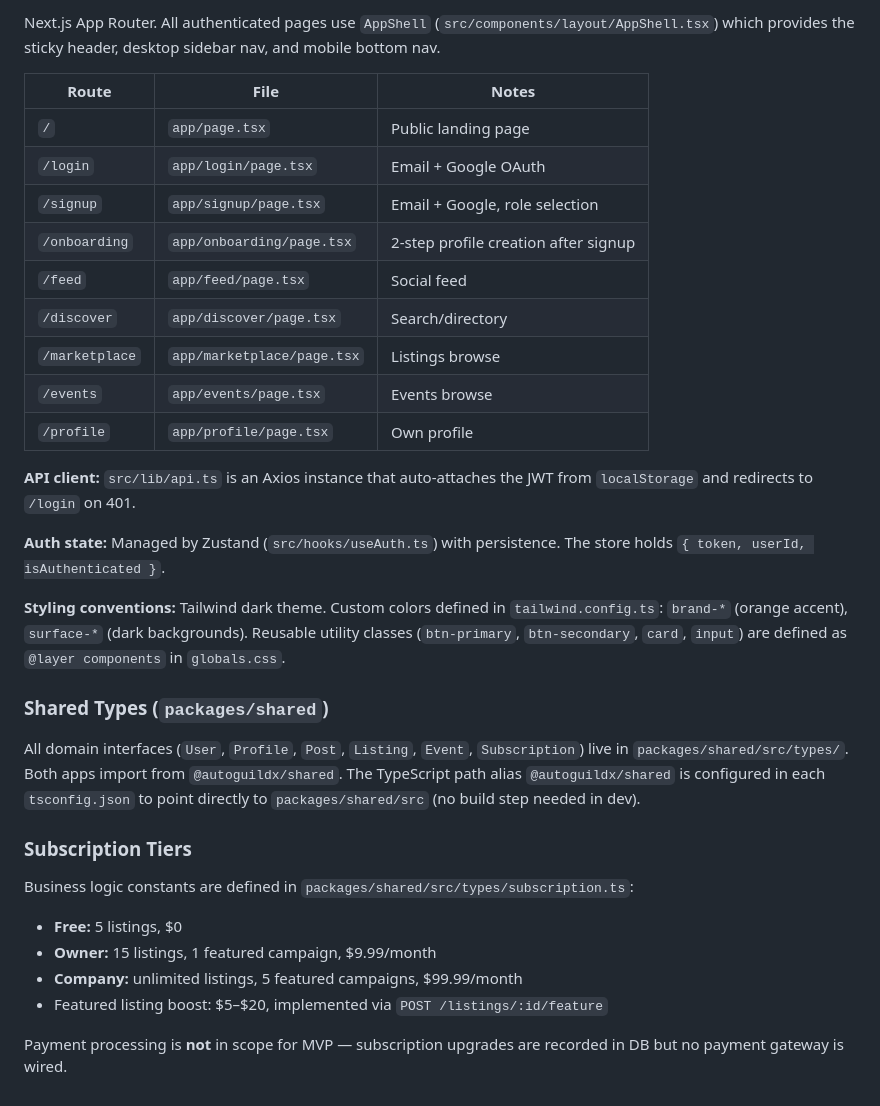
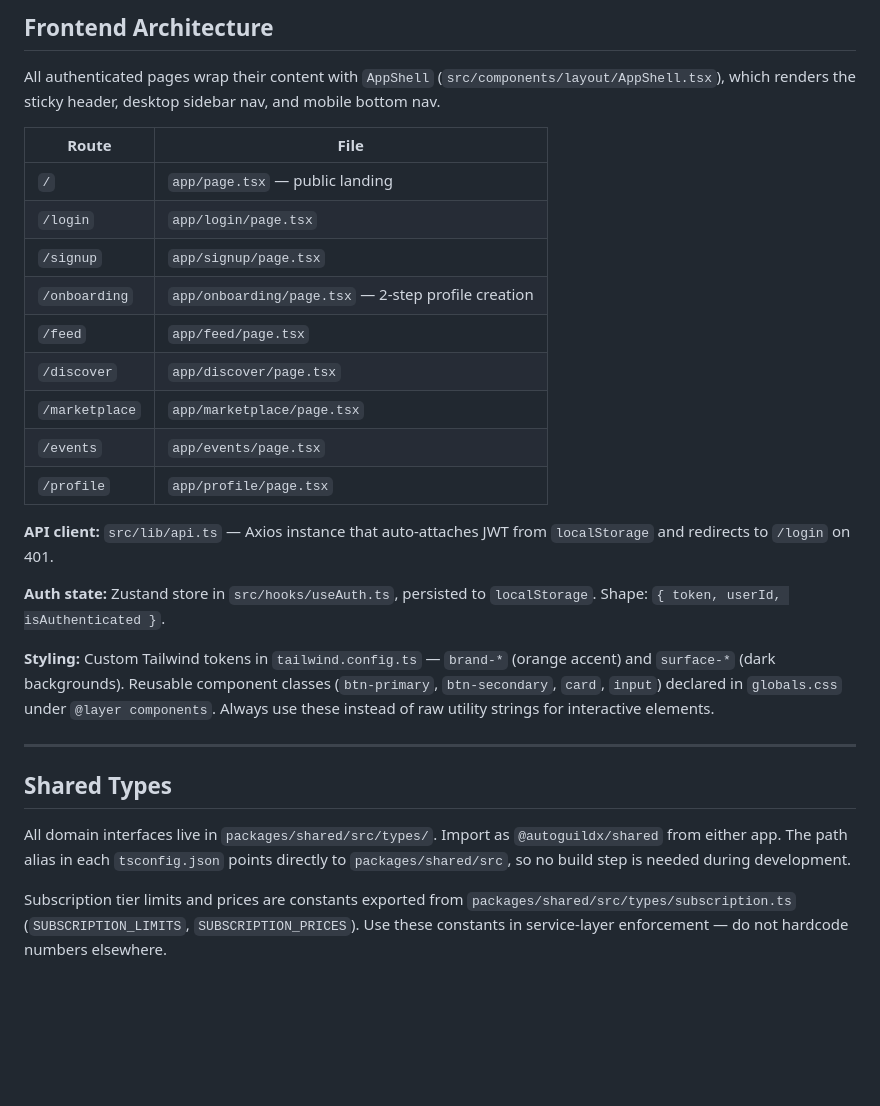
Before and after one commit to Carloskfe/autoguildx, a Markdown page: CLAUDE.md, the part around one of its changes. GitHub-like rendering; blank space fills up the shorter version.

```diff
--- a/CLAUDE.md
+++ b/CLAUDE.md
@@ -70,34 +77,30 @@ Each domain feature follows NestJS module conventions: `module → controller
 
-Next.js App Router. All authenticated pages use `AppShell` (`src/components/layout/AppShell.tsx`) which provides the sticky header, desktop sidebar nav, and mobile bottom nav.
+## Frontend Architecture
 
-| Route | File | Notes |
-|---|---|---|
-| `/` | `app/page.tsx` | Public landing page |
-| `/login` | `app/login/page.tsx` | Email + Google OAuth |
-| `/signup` | `app/signup/page.tsx` | Email + Google, role selection |
-| `/onboarding` | `app/onboarding/page.tsx` | 2-step profile creation after signup |
-| `/feed` | `app/feed/page.tsx` | Social feed |
-| `/discover` | `app/discover/page.tsx` | Search/directory |
-| `/marketplace` | `app/marketplace/page.tsx` | Listings browse |
-| `/events` | `app/events/page.tsx` | Events browse |
-| `/profile` | `app/profile/page.tsx` | Own profile |
+All authenticated pages wrap their content with `AppShell` (`src/components/layout/AppShell.tsx`), which renders the sticky header, desktop sidebar nav, and mobile bottom nav.
 
-**API client:** `src/lib/api.ts` is an Axios instance that auto-attaches the JWT from `localStorage` and redirects to `/login` on 401.
+| Route | File |
+|---|---|
+| `/` | `app/page.tsx` — public landing |
+| `/login` | `app/login/page.tsx` |
+| `/signup` | `app/signup/page.tsx` |
+| `/onboarding` | `app/onboarding/page.tsx` — 2-step profile creation |
+| `/feed` | `app/feed/page.tsx` |
+| `/discover` | `app/discover/page.tsx` |
+| `/marketplace` | `app/marketplace/page.tsx` |
+| `/events` | `app/events/page.tsx` |
+| `/profile` | `app/profile/page.tsx` |
 
-**Auth state:** Managed by Zustand (`src/hooks/useAuth.ts`) with persistence. The store holds `{ token, userId, isAuthenticated }`.
+**API client:** `src/lib/api.ts` — Axios instance that auto-attaches JWT from `localStorage` and redirects to `/login` on 401.
 
-**Styling conventions:** Tailwind dark theme. Custom colors defined in `tailwind.config.ts`: `brand-*` (orange accent), `surface-*` (dark backgrounds). Reusable utility classes (`btn-primary`, `btn-secondary`, `card`, `input`) are defined as `@layer components` in `globals.css`.
+**Auth state:** Zustand store in `src/hooks/useAuth.ts`, persisted to `localStorage`. Shape: `{ token, userId, isAuthenticated }`.
 
-### Shared Types (`packages/shared`)
+**Styling:** Custom Tailwind tokens in `tailwind.config.ts` — `brand-*` (orange accent) and `surface-*` (dark backgrounds). Reusable component classes (`btn-primary`, `btn-secondary`, `card`, `input`) declared in `globals.css` under `@layer components`. Always use these instead of raw utility strings for interactive elements.
 
-All domain interfaces (`User`, `Profile`, `Post`, `Listing`, `Event`, `Subscription`) live in `packages/shared/src/types/`. Both apps import from `@autoguildx/shared`. The TypeScript path alias `@autoguildx/shared` is configured in each `tsconfig.json` to point directly to `packages/shared/src` (no build step needed in dev).
+---
 
-### Subscription Tiers
+## Shared Types
 
-Business logic constants are defined in `packages/shared/src/types/subscription.ts`:
-- **Free:** 5 listings, $0
-- **Owner:** 15 listings, 1 featured campaign, $9.99/month
-- **Company:** unlimited listings, 5 featured campaigns, $99.99/month
-- Featured listing boost: $5–$20, implemented via `POST /listings/:id/feature`
+All domain interfaces live in `packages/shared/src/types/`. Import as `@autoguildx/shared` from either app. The path alias in each `tsconfig.json` points directly to `packages/shared/src`, so no build step is needed during development.
 
-Payment processing is **not** in scope for MVP — subscription upgrades are recorded in DB but no payment gateway is wired.
+Subscription tier limits and prices are constants exported from `packages/shared/src/types/subscription.ts` (`SUBSCRIPTION_LIMITS`, `SUBSCRIPTION_PRICES`). Use these constants in service-layer enforcement — do not hardcode numbers elsewhere.
```
Also changed, not shown: other parts of CLAUDE.md (+43 -36 lines), docs/PRD.md (added, +113 -0 lines), docs/TASKS.md (added, +116 -0 lines).
